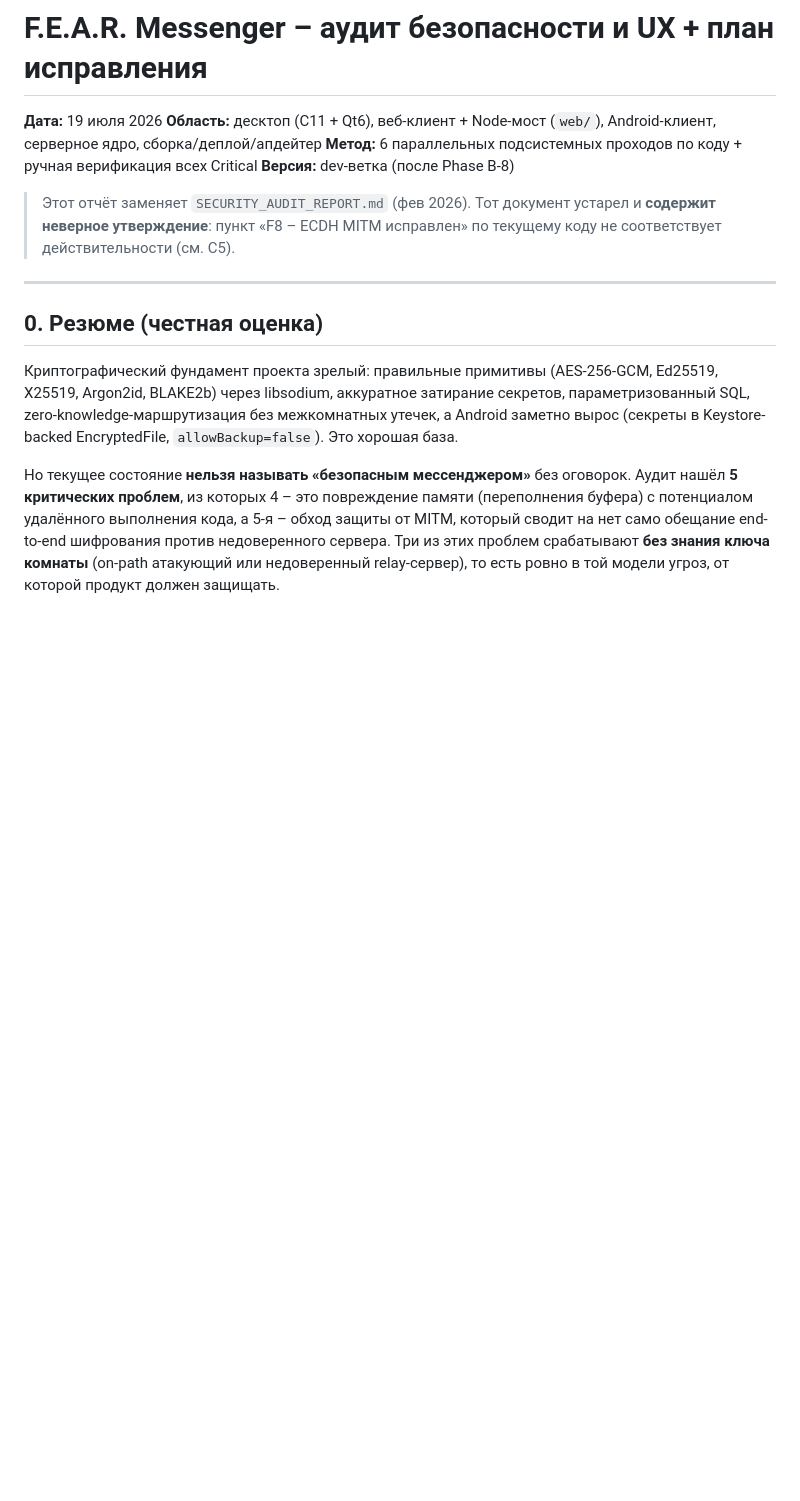
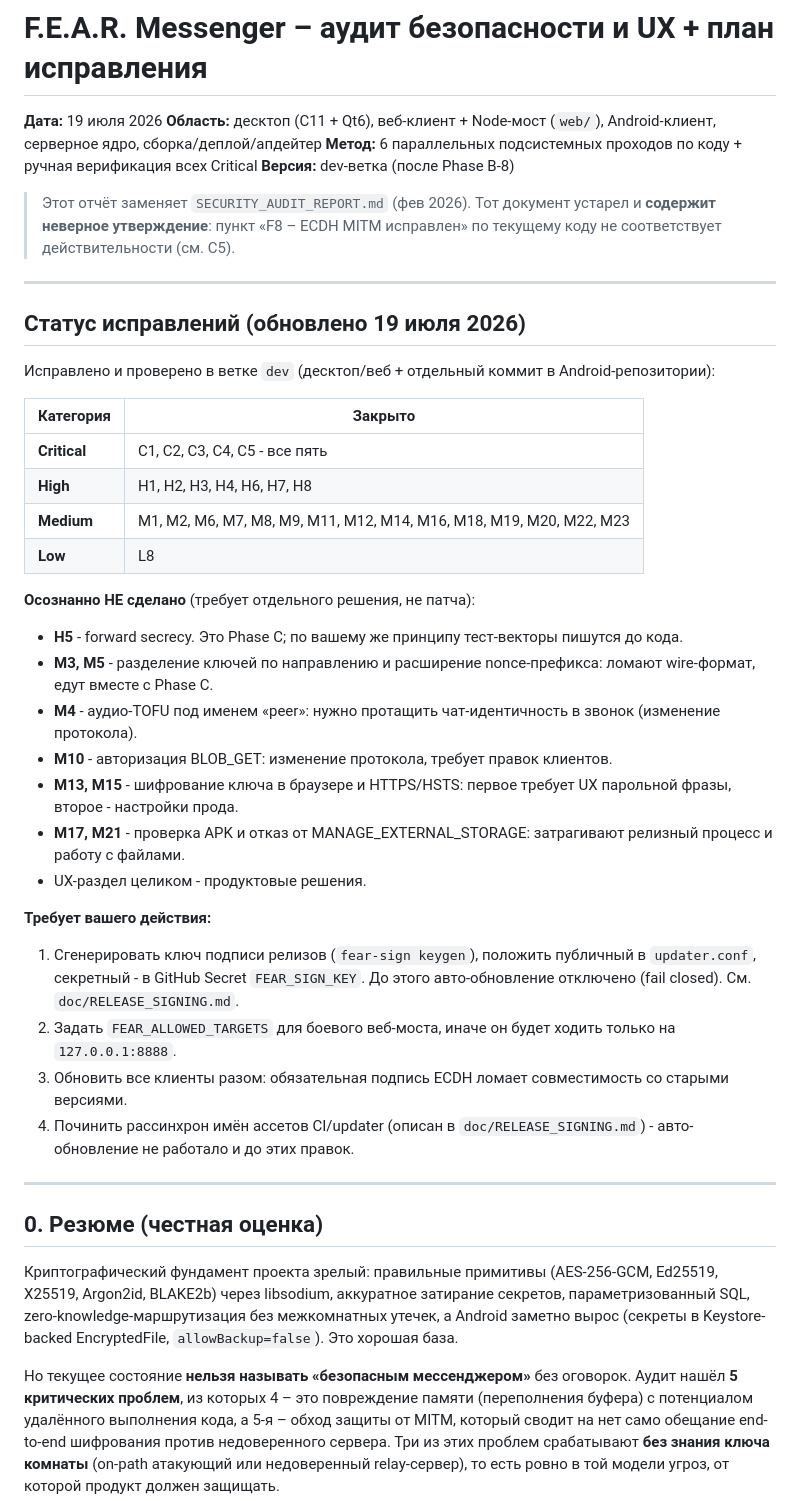
Before and after one commit to shchuchkin-pkims/fear, a Markdown page: doc/SECURITY_AUDIT_2026-07.md, the part around the change. Drawn GitHub-style; blank space fills up the shorter version.

Commit message:
Audit report: record remediation status
All five Critical findings and every High except H5 (forward secrecy) are
now fixed. Records what was deliberately left for Phase C or a protocol
change, and the four things that need the maintainer's own action.

Co-Authored-By: Claude Opus 4.8 (1M context) <noreply@anthropic.com>

```diff
--- a/doc/SECURITY_AUDIT_2026-07.md
+++ b/doc/SECURITY_AUDIT_2026-07.md
@@ -6,6 +6,34 @@
 **Версия:** dev-ветка (после Phase B-8)
 
 > Этот отчёт заменяет `SECURITY_AUDIT_REPORT.md` (фев 2026). Тот документ устарел и **содержит неверное утверждение**: пункт «F8 – ECDH MITM исправлен» по текущему коду не соответствует действительности (см. C5).
+
+---
+
+## Статус исправлений (обновлено 19 июля 2026)
+
+Исправлено и проверено в ветке `dev` (десктоп/веб + отдельный коммит в Android-репозитории):
+
+| Категория | Закрыто |
+|---|---|
+| **Critical** | C1, C2, C3, C4, C5 - все пять |
+| **High** | H1, H2, H3, H4, H6, H7, H8 |
+| **Medium** | M1, M2, M6, M7, M8, M9, M11, M12, M14, M16, M18, M19, M20, M22, M23 |
+| **Low** | L8 |
+
+**Осознанно НЕ сделано** (требует отдельного решения, не патча):
+- **H5** - forward secrecy. Это Phase C; по вашему же принципу тест-векторы пишутся до кода.
+- **M3, M5** - разделение ключей по направлению и расширение nonce-префикса: ломают wire-формат, едут вместе с Phase C.
+- **M4** - аудио-TOFU под именем «peer»: нужно протащить чат-идентичность в звонок (изменение протокола).
+- **M10** - авторизация BLOB_GET: изменение протокола, требует правок клиентов.
+- **M13, M15** - шифрование ключа в браузере и HTTPS/HSTS: первое требует UX парольной фразы, второе - настройки прода.
+- **M17, M21** - проверка APK и отказ от MANAGE_EXTERNAL_STORAGE: затрагивают релизный процесс и работу с файлами.
+- UX-раздел целиком - продуктовые решения.
+
+**Требует вашего действия:**
+1. Сгенерировать ключ подписи релизов (`fear-sign keygen`), положить публичный в `updater.conf`, секретный - в GitHub Secret `FEAR_SIGN_KEY`. До этого авто-обновление отключено (fail closed). См. `doc/RELEASE_SIGNING.md`.
+2. Задать `FEAR_ALLOWED_TARGETS` для боевого веб-моста, иначе он будет ходить только на `127.0.0.1:8888`.
+3. Обновить все клиенты разом: обязательная подпись ECDH ломает совместимость со старыми версиями.
+4. Починить рассинхрон имён ассетов CI/updater (описан в `doc/RELEASE_SIGNING.md`) - авто-обновление не работало и до этих правок.
 
 ---
 
```
